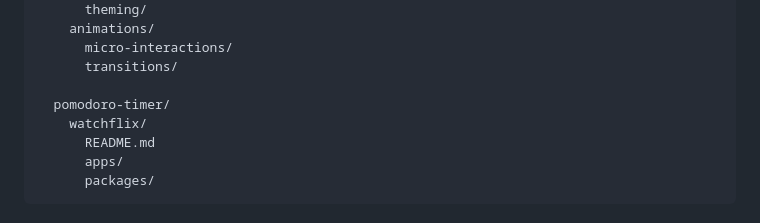
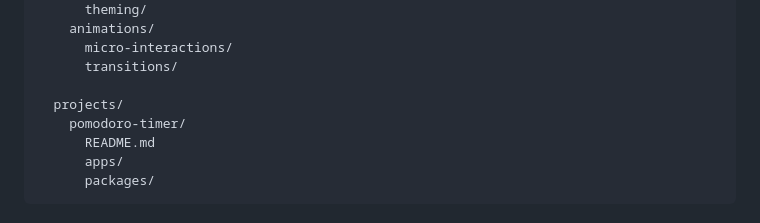
Before and after one commit to jeyhunjeyhunzade/ui-engineering-lab, a Markdown page: README.md, the part around the change. Drawn GitHub-style.

Commit message:
doc: update README

```diff
--- a/README.md
+++ b/README.md
@@ -83,8 +83,8 @@ ui-engineering-lab/
       micro-interactions/
       transitions/
 
-  pomodoro-timer/
-    watchflix/
+  projects/
+    pomodoro-timer/
       README.md
       apps/
       packages/
```
